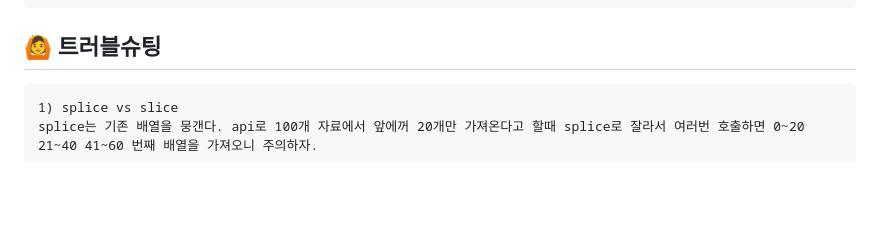
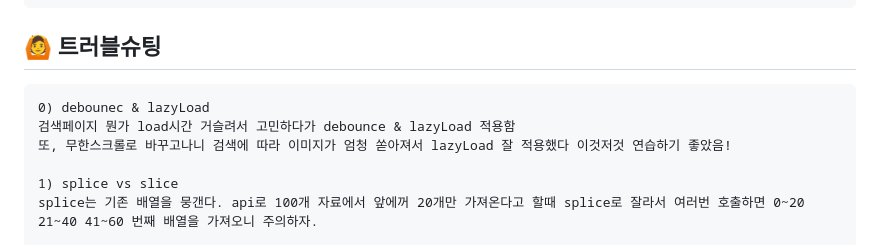
Before and after one commit to chipmunkcol/Netflix, a Markdown page: README.md, the part around one of its changes. Drawn GitHub-style; blank space fills up the shorter version.

```diff
--- a/README.md
+++ b/README.md
@@ -19,6 +19,10 @@
 
 ## 🙆‍ 트러블슈팅
 
+    0) debounec & lazyLoad
+    검색페이지 뭔가 load시간 거슬려서 고민하다가 debounce & lazyLoad 적용함
+    또, 무한스크롤로 바꾸고나니 검색에 따라 이미지가 엄청 쏟아져서 lazyLoad 잘 적용했다 이것저것 연습하기 좋았음!
+
     1) splice vs slice
     splice는 기존 배열을 뭉갠다. api로 100개 자료에서 앞에꺼 20개만 가져온다고 할때 splice로 잘라서 여러번 호출하면 0~20 21~40 41~60 번째 배열을 가져오니 주의하자.
 
```
Also changed, not shown: other parts of README.md (+2 -0 lines).
